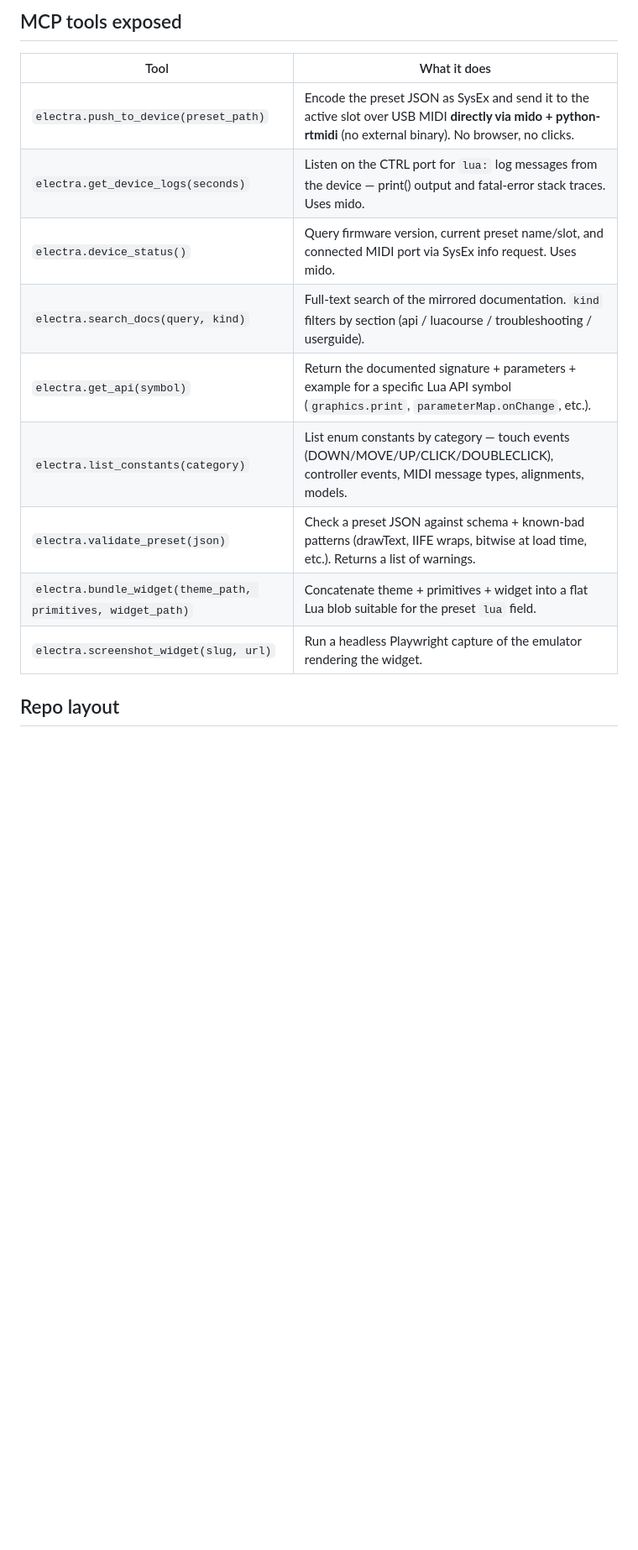
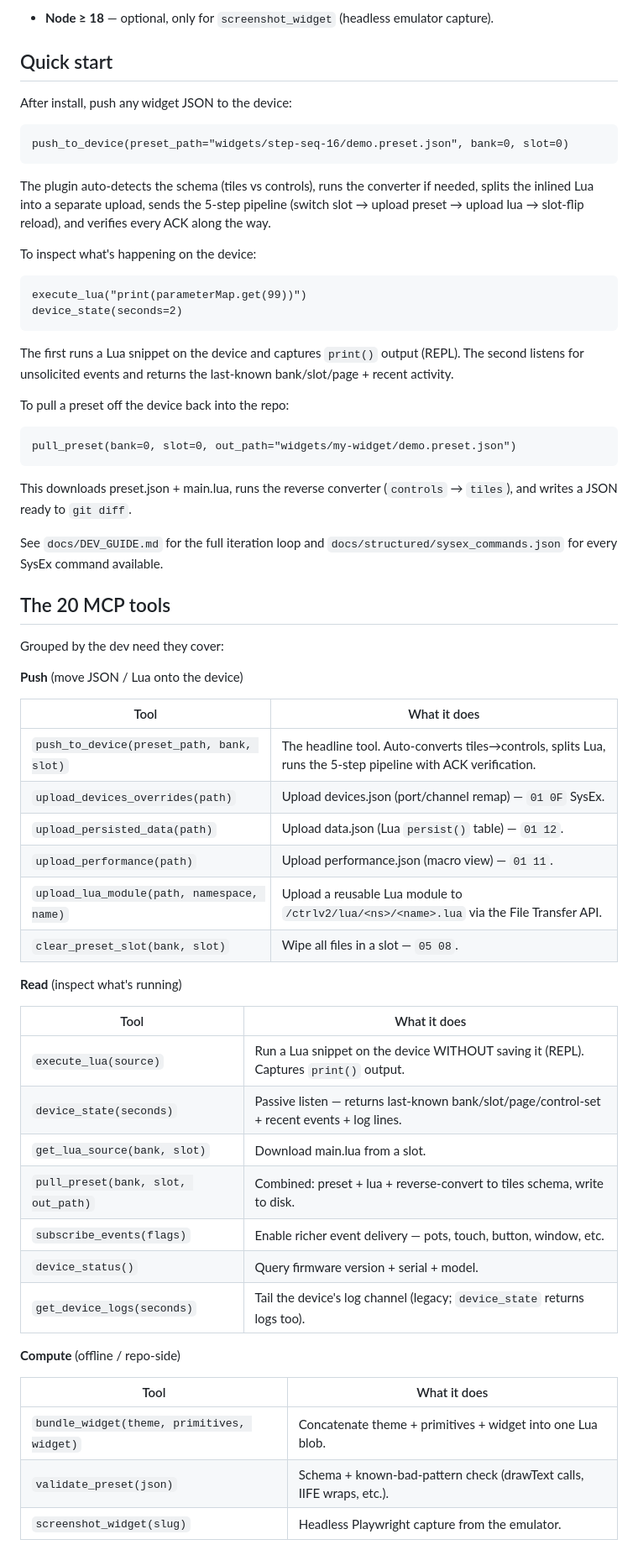
Before and after one commit to roomi-fields/electra-one-mcp, a Markdown page: README.md, the part around one of its changes. Shown at 84% size. GitHub-like rendering; blank space fills up the shorter version.

````diff
--- a/README.md
+++ b/README.md
@@ -54,16 +54,67 @@ tools, and make sure `sendmidi` is on your PATH (see "Prerequisites").
 
-## MCP tools exposed
+- **Node ≥ 18** — optional, only for `screenshot_widget` (headless emulator capture).
+
+## Quick start
+
+After install, push any widget JSON to the device:
+
+```
+push_to_device(preset_path="widgets/step-seq-16/demo.preset.json", bank=0, slot=0)
+```
+
+The plugin auto-detects the schema (tiles vs controls), runs the converter if needed, splits the inlined Lua into a separate upload, sends the 5-step pipeline (switch slot → upload preset → upload lua → slot-flip reload), and verifies every ACK along the way.
+
+To inspect what's happening on the device:
+
+```
+execute_lua("print(parameterMap.get(99))")
+device_state(seconds=2)
+```
+
+The first runs a Lua snippet on the device and captures `print()` output (REPL). The second listens for unsolicited events and returns the last-known bank/slot/page + recent activity.
+
+To pull a preset off the device back into the repo:
+
+```
+pull_preset(bank=0, slot=0, out_path="widgets/my-widget/demo.preset.json")
+```
+
+This downloads preset.json + main.lua, runs the reverse converter (`controls` → `tiles`), and writes a JSON ready to `git diff`.
+
+See `docs/DEV_GUIDE.md` for the full iteration loop and `docs/structured/sysex_commands.json` for every SysEx command available.
+
+## The 20 MCP tools
+
+Grouped by the dev need they cover:
+
+**Push** (move JSON / Lua onto the device)
 
 | Tool | What it does |
 |---|---|
-| `electra.push_to_device(preset_path)` | Encode the preset JSON as SysEx and send it to the active slot over USB MIDI **directly via mido + python-rtmidi** (no external binary). No browser, no clicks. |
-| `electra.get_device_logs(seconds)` | Listen on the CTRL port for `lua:` log messages from the device — print() output and fatal-error stack traces. Uses mido. |
-| `electra.device_status()` | Query firmware version, current preset name/slot, and connected MIDI port via SysEx info request. Uses mido. |
-| `electra.search_docs(query, kind)` | Full-text search of the mirrored documentation. `kind` filters by section (api / luacourse / troubleshooting / userguide). |
-| `electra.get_api(symbol)` | Return the documented signature + parameters + example for a specific Lua API symbol (`graphics.print`, `parameterMap.onChange`, etc.). |
-| `electra.list_constants(category)` | List enum constants by category — touch events (DOWN/MOVE/UP/CLICK/DOUBLECLICK), controller events, MIDI message types, alignments, models. |
-| `electra.validate_preset(json)` | Check a preset JSON against schema + known-bad patterns (drawText, IIFE wraps, bitwise at load time, etc.). Returns a list of warnings. |
-| `electra.bundle_widget(theme_path, primitives, widget_path)` | Concatenate theme + primitives + widget into a flat Lua blob suitable for the preset `lua` field. |
-| `electra.screenshot_widget(slug, url)` | Run a headless Playwright capture of the emulator rendering the widget. |
+| `push_to_device(preset_path, bank, slot)` | The headline tool. Auto-converts tiles→controls, splits Lua, runs the 5-step pipeline with ACK verification. |
+| `upload_devices_overrides(path)` | Upload devices.json (port/channel remap) — `01 0F` SysEx. |
+| `upload_persisted_data(path)` | Upload data.json (Lua `persist()` table) — `01 12`. |
+| `upload_performance(path)` | Upload performance.json (macro view) — `01 11`. |
+| `upload_lua_module(path, namespace, name)` | Upload a reusable Lua module to `/ctrlv2/lua/<ns>/<name>.lua` via the File Transfer API. |
+| `clear_preset_slot(bank, slot)` | Wipe all files in a slot — `05 08`. |
 
-## Repo layout
+**Read** (inspect what's running)
+
+| Tool | What it does |
+|---|---|
+| `execute_lua(source)` | Run a Lua snippet on the device WITHOUT saving it (REPL). Captures `print()` output. |
+| `device_state(seconds)` | Passive listen — returns last-known bank/slot/page/control-set + recent events + log lines. |
+| `get_lua_source(bank, slot)` | Download main.lua from a slot. |
+| `pull_preset(bank, slot, out_path)` | Combined: preset + lua + reverse-convert to tiles schema, write to disk. |
+| `subscribe_events(flags)` | Enable richer event delivery — pots, touch, button, window, etc. |
+| `device_status()` | Query firmware version + serial + model. |
+| `get_device_logs(seconds)` | Tail the device's log channel (legacy; `device_state` returns logs too). |
+
+**Compute** (offline / repo-side)
+
+| Tool | What it does |
+|---|---|
+| `bundle_widget(theme, primitives, widget)` | Concatenate theme + primitives + widget into one Lua blob. |
+| `validate_preset(json)` | Schema + known-bad-pattern check (drawText calls, IIFE wraps, etc.). |
+| `screenshot_widget(slug)` | Headless Playwright capture from the emulator. |
+
````
Also changed, not shown: other parts of README.md (+67 -49 lines).
